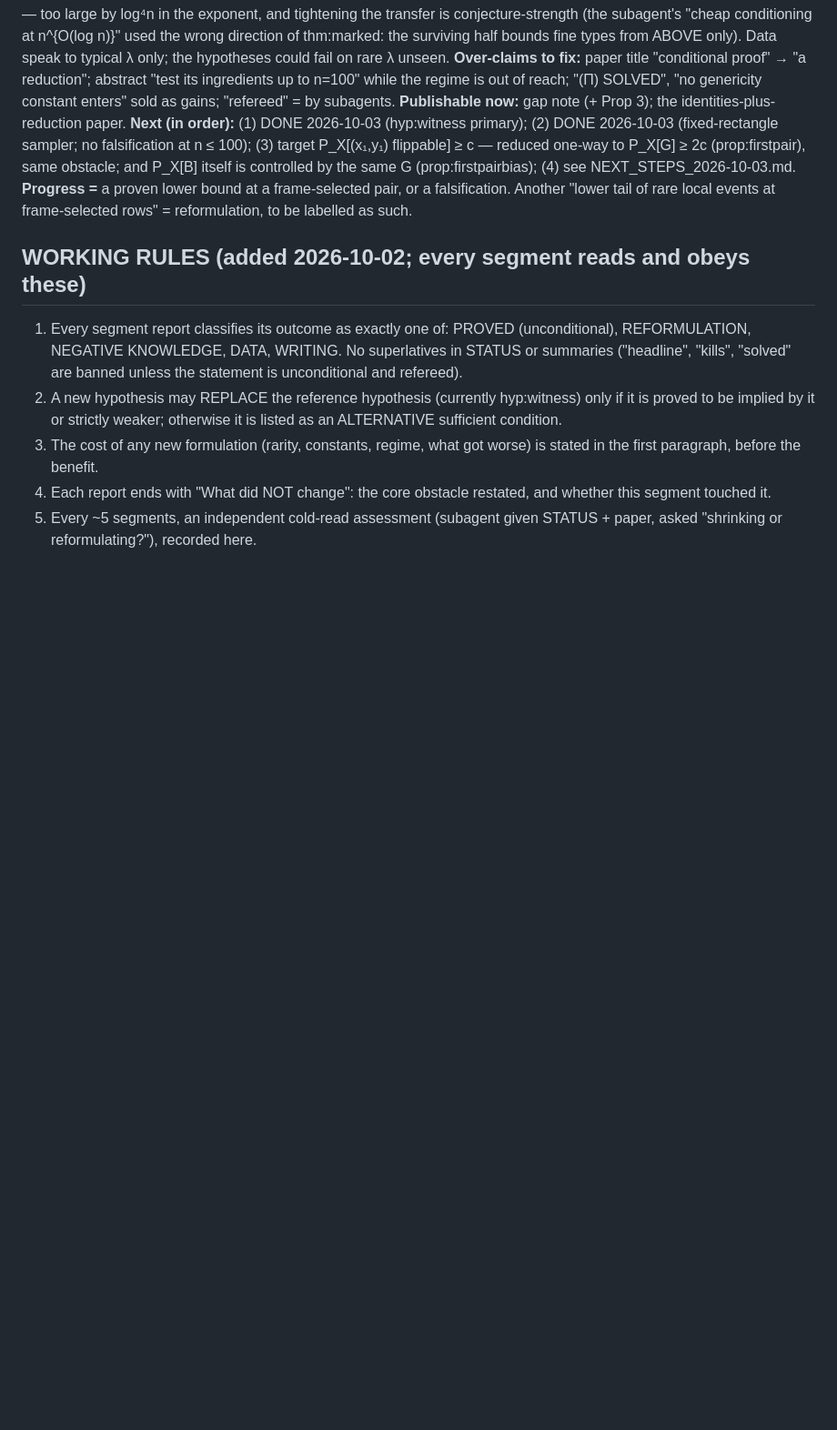
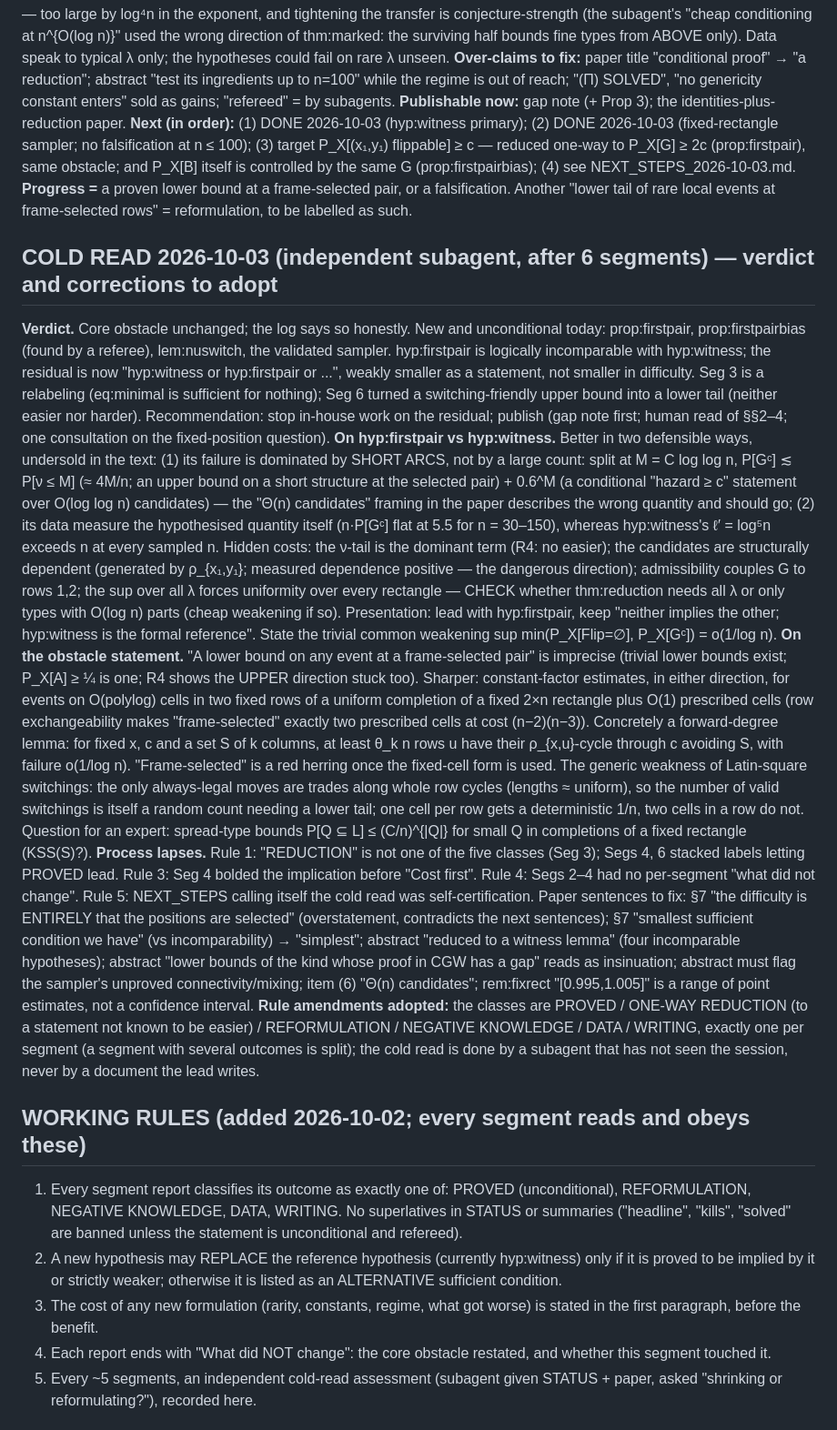
Before and after one commit to mkkinyon/cgw-conjecture, a Markdown page: STATUS.md, the part around the change. Shown at 91% size. Rendered like a GitHub page; blank space fills up the shorter version.

Commit message:
STATUS: cold read 2026-10-03 (verdict, hyp:firstpair vs hyp:witness, obstacle restated in fixed-cell form, process lapses, rule amendments)
Co-Authored-By: Claude Fable 5.1 <noreply@anthropic.com>
Claude-Session: https://claude.ai/code/session_01CQqQRgww2SrSUzVrBSsHZ8

```diff
--- a/STATUS.md
+++ b/STATUS.md
@@ -34,6 +34,43 @@ falsification at n ≤ 100); (3) target P_X[(x₁,y₁) flippable] ≥ c — red
 obstacle; and P_X[B] itself is controlled by the same G (prop:firstpairbias); (4) see NEXT_STEPS_2026-10-03.md.
 **Progress =** a proven lower bound at a frame-selected pair, or a falsification.  Another "lower tail of rare
 local events at frame-selected rows" = reformulation, to be labelled as such.
+
+## COLD READ 2026-10-03 (independent subagent, after 6 segments) — verdict and corrections to adopt
+**Verdict.** Core obstacle unchanged; the log says so honestly.  New and unconditional today: prop:firstpair, prop:firstpairbias
+(found by a referee), lem:nuswitch, the validated sampler.  hyp:firstpair is logically incomparable with hyp:witness; the
+residual is now "hyp:witness or hyp:firstpair or ...", weakly smaller as a statement, not smaller in difficulty.  Seg 3 is a
+relabeling (eq:minimal is sufficient for nothing); Seg 6 turned a switching-friendly upper bound into a lower tail (neither
+easier nor harder).  Recommendation: stop in-house work on the residual; publish (gap note first; human read of §§2–4;
+one consultation on the fixed-position question).
+**On hyp:firstpair vs hyp:witness.** Better in two defensible ways, undersold in the text: (1) its failure is dominated by SHORT
+ARCS, not by a large count: split at M = C log log n, P[Gᶜ] ≲ P[ν ≤ M] (≈ 4M/n; an upper bound on a short structure at the
+selected pair) + 0.6^M (a conditional "hazard ≥ c" statement over O(log log n) candidates) — the "Θ(n) candidates" framing in the
+paper describes the wrong quantity and should go; (2) its data measure the hypothesised quantity itself (n·P[Gᶜ] flat at 5.5 for
+n = 30–150), whereas hyp:witness's ℓ′ = log⁵n exceeds n at every sampled n.  Hidden costs: the ν-tail is the dominant term (R4:
+no easier); the candidates are structurally dependent (generated by ρ_{x₁,y₁}; measured dependence positive — the dangerous
+direction); admissibility couples G to rows 1,2; the sup over all λ forces uniformity over every rectangle — CHECK whether
+thm:reduction needs all λ or only types with O(log n) parts (cheap weakening if so).  Presentation: lead with hyp:firstpair, keep
+"neither implies the other; hyp:witness is the formal reference".  State the trivial common weakening
+sup min(P_X[Flip=∅], P_X[Gᶜ]) = o(1/log n).
+**On the obstacle statement.** "A lower bound on any event at a frame-selected pair" is imprecise (trivial lower bounds exist;
+P_X[A] ≥ ¼ is one; R4 shows the UPPER direction stuck too).  Sharper: constant-factor estimates, in either direction, for events on
+O(polylog) cells in two fixed rows of a uniform completion of a fixed 2×n rectangle plus O(1) prescribed cells (row exchangeability
+makes "frame-selected" exactly two prescribed cells at cost (n−2)(n−3)).  Concretely a forward-degree lemma: for fixed x, c and a
+set S of k columns, at least θ_k n rows u have their ρ_{x,u}-cycle through c avoiding S, with failure o(1/log n).  "Frame-selected"
+is a red herring once the fixed-cell form is used.  The generic weakness of Latin-square switchings: the only always-legal moves are
+trades along whole row cycles (lengths ≈ uniform), so the number of valid switchings is itself a random count needing a lower tail;
+one cell per row gets a deterministic 1/n, two cells in a row do not.  Question for an expert: spread-type bounds P[Q ⊆ L] ≤
+(C/n)^{|Q|} for small Q in completions of a fixed rectangle (KSS(S)?).
+**Process lapses.** Rule 1: "REDUCTION" is not one of the five classes (Seg 3); Segs 4, 6 stacked labels letting PROVED lead.
+Rule 3: Seg 4 bolded the implication before "Cost first".  Rule 4: Segs 2–4 had no per-segment "what did not change".  Rule 5:
+NEXT_STEPS calling itself the cold read was self-certification.  Paper sentences to fix: §7 "the difficulty is ENTIRELY that the
+positions are selected" (overstatement, contradicts the next sentences); §7 "smallest sufficient condition we have" (vs
+incomparability) → "simplest"; abstract "reduced to a witness lemma" (four incomparable hypotheses); abstract "lower bounds of the
+kind whose proof in CGW has a gap" reads as insinuation; abstract must flag the sampler's unproved connectivity/mixing; item (6)
+"Θ(n) candidates"; rem:fixrect "[0.995,1.005]" is a range of point estimates, not a confidence interval.
+**Rule amendments adopted:** the classes are PROVED / ONE-WAY REDUCTION (to a statement not known to be easier) / REFORMULATION /
+NEGATIVE KNOWLEDGE / DATA / WRITING, exactly one per segment (a segment with several outcomes is split); the cold read is done by
+a subagent that has not seen the session, never by a document the lead writes.
 
 ## WORKING RULES (added 2026-10-02; every segment reads and obeys these)
 1. Every segment report classifies its outcome as exactly one of: PROVED (unconditional), REFORMULATION,
```
